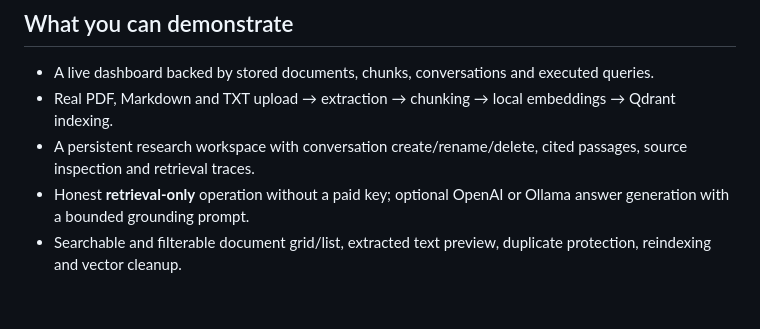
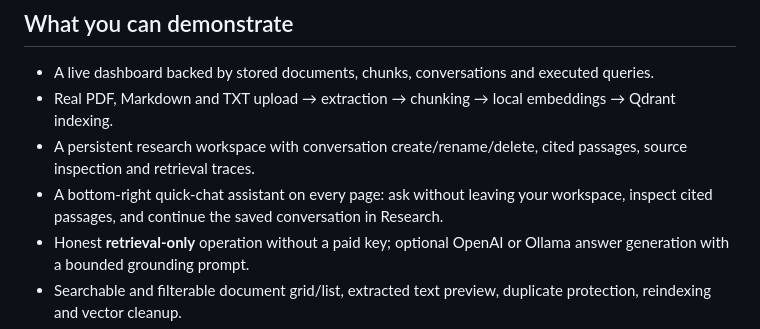
Before and after one commit to CHAKRAbdedaym/knowledgeos-enterprise-rag, a Markdown page: README.md, the part around the change. Drawn GitHub-style; blank space fills up the shorter version.

Commit message:
feat: add floating knowledge assistant with persisted cited chat

```diff
--- a/README.md
+++ b/README.md
@@ -14,6 +14,7 @@
 - A live dashboard backed by stored documents, chunks, conversations and executed queries.
 - Real PDF, Markdown and TXT upload → extraction → chunking → local embeddings → Qdrant indexing.
 - A persistent research workspace with conversation create/rename/delete, cited passages, source inspection and retrieval traces.
+- A bottom-right quick-chat assistant on every page: ask without leaving your workspace, inspect cited passages, and continue the saved conversation in Research.
 - Honest **retrieval-only** operation without a paid key; optional OpenAI or Ollama answer generation with a bounded grounding prompt.
 - Searchable and filterable document grid/list, extracted text preview, duplicate protection, reindexing and vector cleanup.
 - Recorded query volume, latency, retrieved chunk counts and source references. No invented accuracy, cost savings or benchmark claims.
```
Also changed, not shown: docs/TESTING.md (+4 -0 lines), docs/screenshots/floating-assistant-desktop.png (added), docs/screenshots/floating-assistant-mobile.png (added), 6 other files.
